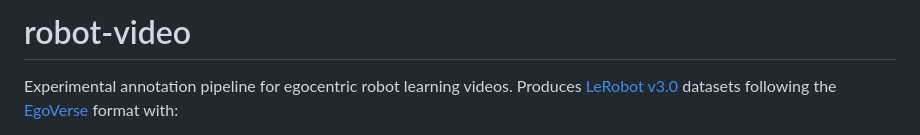
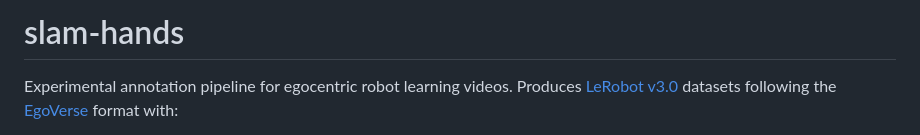
Before and after one commit to vibekernels/slam-hands, a Markdown page: README.md, the part around the change. Rendered like a GitHub page.

```diff
--- a/README.md
+++ b/README.md
@@ -1,4 +1,4 @@
-# robot-video
+# slam-hands
 
 Experimental annotation pipeline for egocentric robot learning videos. Produces [LeRobot v3.0](https://huggingface.co/docs/lerobot/lerobot-dataset-v3) datasets following the [EgoVerse](https://arxiv.org/abs/2501.14394) format with:
 
```
